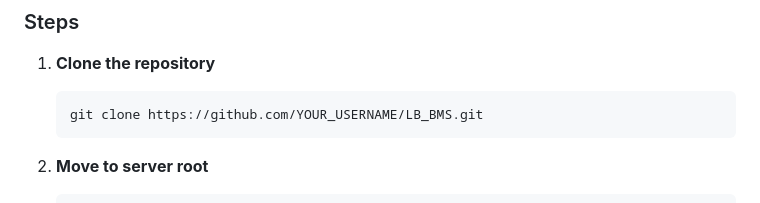
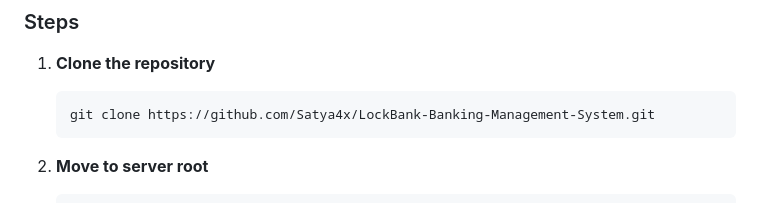
Before and after one commit to Satya4x/LockBank-Banking-Management-System, a Markdown page: README.md, the part around the change. Rendered like a GitHub page.

````diff
--- a/README.md
+++ b/README.md
@@ -101,7 +101,7 @@ LB_BMS/
 
 1. **Clone the repository**
    ```bash
-   git clone https://github.com/YOUR_USERNAME/LB_BMS.git
+   git clone https://github.com/Satya4x/LockBank-Banking-Management-System.git
    ```
 
 2. **Move to server root**
````
